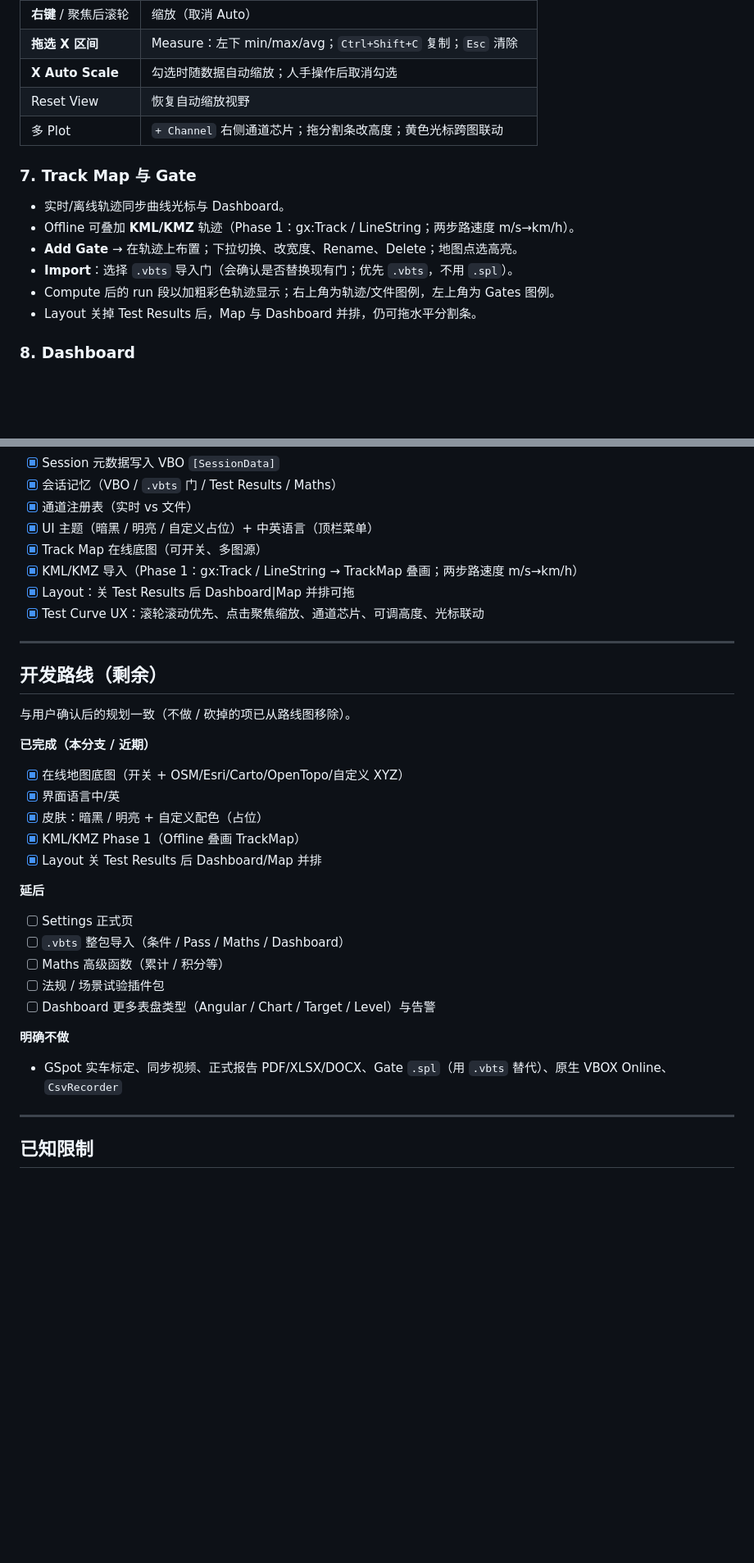
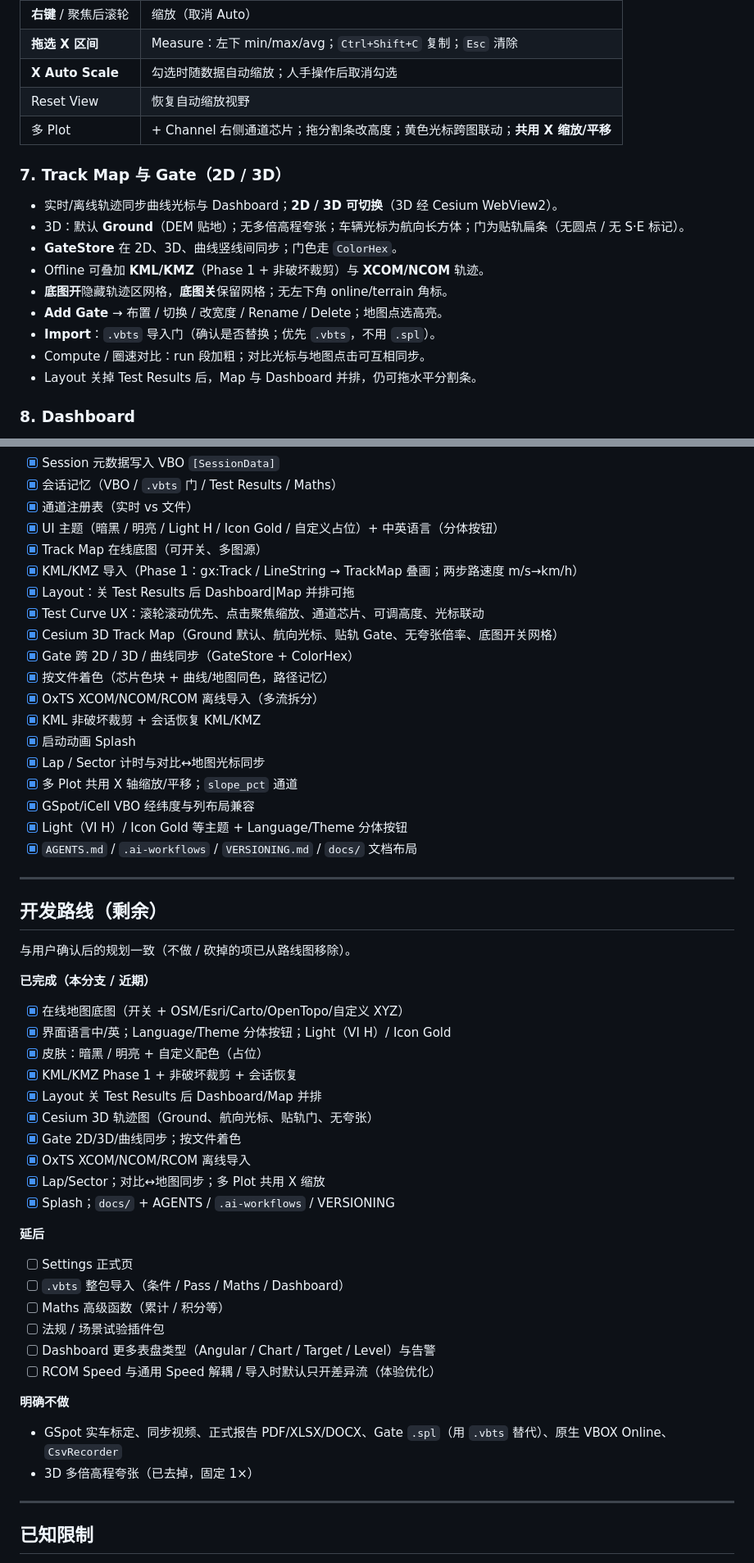
Before and after one commit to aneminence/Chassis-Master-Test-Suite, a Markdown page: README.md, 2 parts joined by grey strips. Shown at 82% size. Drawn GitHub-style; blank space fills up the shorter version.

Commit message:
docs: sync README with XCOM, 3D map, and file colors

```diff
--- a/README.md
+++ b/README.md
@@ -267,15 +281,18 @@ bin\Debug\net10.0-windows\Recordings\CMTS_yyyyMMdd_HHmmss.vbo
 | **拖选 X 区间** | Measure：左下 min/max/avg；`Ctrl+Shift+C` 复制；`Esc` 清除 |
 | **X Auto Scale** | 勾选时随数据自动缩放；人手操作后取消勾选 |
 | Reset View | 恢复自动缩放视野 |
-| 多 Plot | `+ Channel` 右侧通道芯片；拖分割条改高度；黄色光标跨图联动 |
+| 多 Plot | + Channel 右侧通道芯片；拖分割条改高度；黄色光标跨图联动；**共用 X 缩放/平移** |
 
-### 7. Track Map 与 Gate
+### 7. Track Map 与 Gate（2D / 3D）
 
-- 实时/离线轨迹同步曲线光标与 Dashboard。
-- Offline 可叠加 **KML/KMZ** 轨迹（Phase 1：gx:Track / LineString；两步路速度 m/s→km/h）。
-- **Add Gate** → 在轨迹上布置；下拉切换、改宽度、Rename、Delete；地图点选高亮。
-- **Import**：选择 `.vbts` 导入门（会确认是否替换现有门；优先 `.vbts`，不用 `.spl`）。
-- Compute 后的 run 段以加粗彩色轨迹显示；右上角为轨迹/文件图例，左上角为 Gates 图例。
+- 实时/离线轨迹同步曲线光标与 Dashboard；**2D / 3D 可切换**（3D 经 Cesium WebView2）。
+- 3D：默认 **Ground**（DEM 贴地）；无多倍高程夸张；车辆光标为航向长方体；门为贴轨扁条（无圆点 / 无 S·E 标记）。
+- **GateStore** 在 2D、3D、曲线竖线间同步；门色走 `ColorHex`。
+- Offline 可叠加 **KML/KMZ**（Phase 1 + 非破坏裁剪）与 **XCOM/NCOM** 轨迹。
+- **底图开**隐藏轨迹区网格，**底图关**保留网格；无左下角 online/terrain 角标。
+- **Add Gate** → 布置 / 切换 / 改宽度 / Rename / Delete；地图点选高亮。
+- **Import**：`.vbts` 导入门（确认是否替换；优先 `.vbts`，不用 `.spl`）。
+- Compute / 圈速对比：run 段加粗；对比光标与地图点击可互相同步。
 - Layout 关掉 Test Results 后，Map 与 Dashboard 并排，仍可拖水平分割条。
 
 ### 8. Dashboard
@@ -355,11 +372,22 @@ Racelogic 文本 VBO，目标可被 **VBOX Test Suite** 打开。固定段：`[h
 - [x] Session 元数据写入 VBO `[SessionData]`
 - [x] 会话记忆（VBO / `.vbts` 门 / Test Results / Maths）
 - [x] 通道注册表（实时 vs 文件）
-- [x] UI 主题（暗黑 / 明亮 / 自定义占位）+ 中英语言（顶栏菜单）
+- [x] UI 主题（暗黑 / 明亮 / Light H / Icon Gold / 自定义占位）+ 中英语言（分体按钮）
 - [x] Track Map 在线底图（可开关、多图源）
 - [x] KML/KMZ 导入（Phase 1：gx:Track / LineString → TrackMap 叠画；两步路速度 m/s→km/h）
 - [x] Layout：关 Test Results 后 Dashboard|Map 并排可拖
 - [x] Test Curve UX：滚轮滚动优先、点击聚焦缩放、通道芯片、可调高度、光标联动
+- [x] Cesium 3D Track Map（Ground 默认、航向光标、贴轨 Gate、无夸张倍率、底图开关网格）
+- [x] Gate 跨 2D / 3D / 曲线同步（GateStore + ColorHex）
+- [x] 按文件着色（芯片色块 + 曲线/地图同色，路径记忆）
+- [x] OxTS XCOM/NCOM/RCOM 离线导入（多流拆分）
+- [x] KML 非破坏裁剪 + 会话恢复 KML/KMZ
+- [x] 启动动画 Splash
+- [x] Lap / Sector 计时与对比↔地图光标同步
+- [x] 多 Plot 共用 X 轴缩放/平移；`slope_pct` 通道
+- [x] GSpot/iCell VBO 经纬度与列布局兼容
+- [x] Light（VI H）/ Icon Gold 等主题 + Language/Theme 分体按钮
+- [x] `AGENTS.md` / `.ai-workflows` / `VERSIONING.md` / `docs/` 文档布局
 
 ---
 
@@ -369,10 +397,15 @@ Racelogic 文本 VBO，目标可被 **VBOX Test Suite** 打开。固定段：`[h
 
 **已完成（本分支 / 近期）**
 - [x] 在线地图底图（开关 + OSM/Esri/Carto/OpenTopo/自定义 XYZ）
-- [x] 界面语言中/英
+- [x] 界面语言中/英；Language/Theme 分体按钮；Light（VI H）/ Icon Gold
 - [x] 皮肤：暗黑 / 明亮 + 自定义配色（占位）
-- [x] KML/KMZ Phase 1（Offline 叠画 TrackMap）
+- [x] KML/KMZ Phase 1 + 非破坏裁剪 + 会话恢复
 - [x] Layout 关 Test Results 后 Dashboard/Map 并排
+- [x] Cesium 3D 轨迹图（Ground、航向光标、贴轨门、无夸张）
+- [x] Gate 2D/3D/曲线同步；按文件着色
+- [x] OxTS XCOM/NCOM/RCOM 离线导入
+- [x] Lap/Sector；对比↔地图同步；多 Plot 共用 X 缩放
+- [x] Splash；`docs/` + AGENTS / `.ai-workflows` / VERSIONING
 
 **延后**
 - [ ] Settings 正式页
@@ -380,9 +413,11 @@ Racelogic 文本 VBO，目标可被 **VBOX Test Suite** 打开。固定段：`[h
 - [ ] Maths 高级函数（累计 / 积分等）
 - [ ] 法规 / 场景试验插件包
 - [ ] Dashboard 更多表盘类型（Angular / Chart / Target / Level）与告警
+- [ ] RCOM Speed 与通用 Speed 解耦 / 导入时默认只开差异流（体验优化）
 
 **明确不做**
 - GSpot 实车标定、同步视频、正式报告 PDF/XLSX/DOCX、Gate `.spl`（用 `.vbts` 替代）、原生 VBOX Online、`CsvRecorder`
+- 3D 多倍高程夸张（已去掉，固定 1×）
 
 ---
 
```
Also changed, not shown: other parts of README.md (+72 -55 lines).
